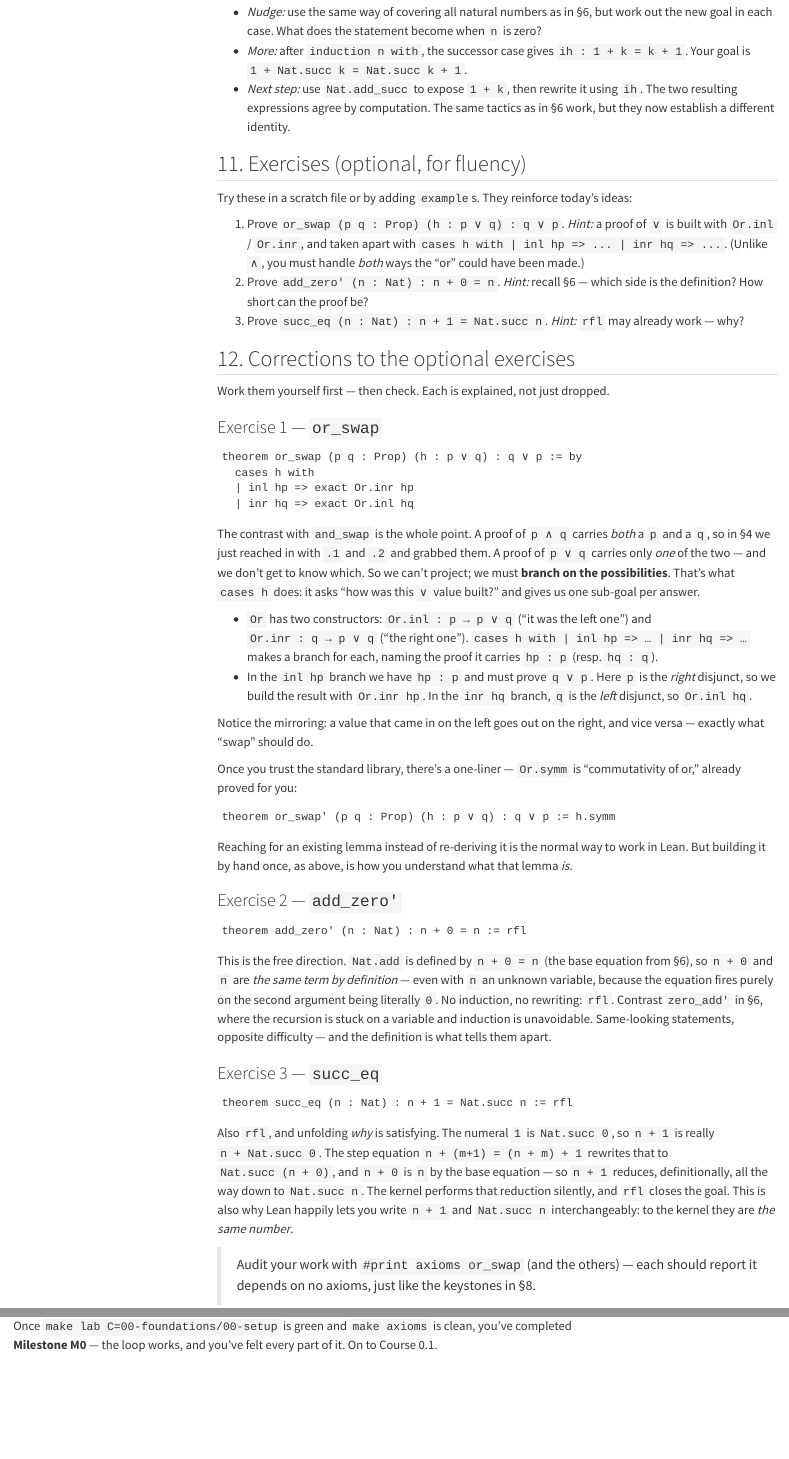
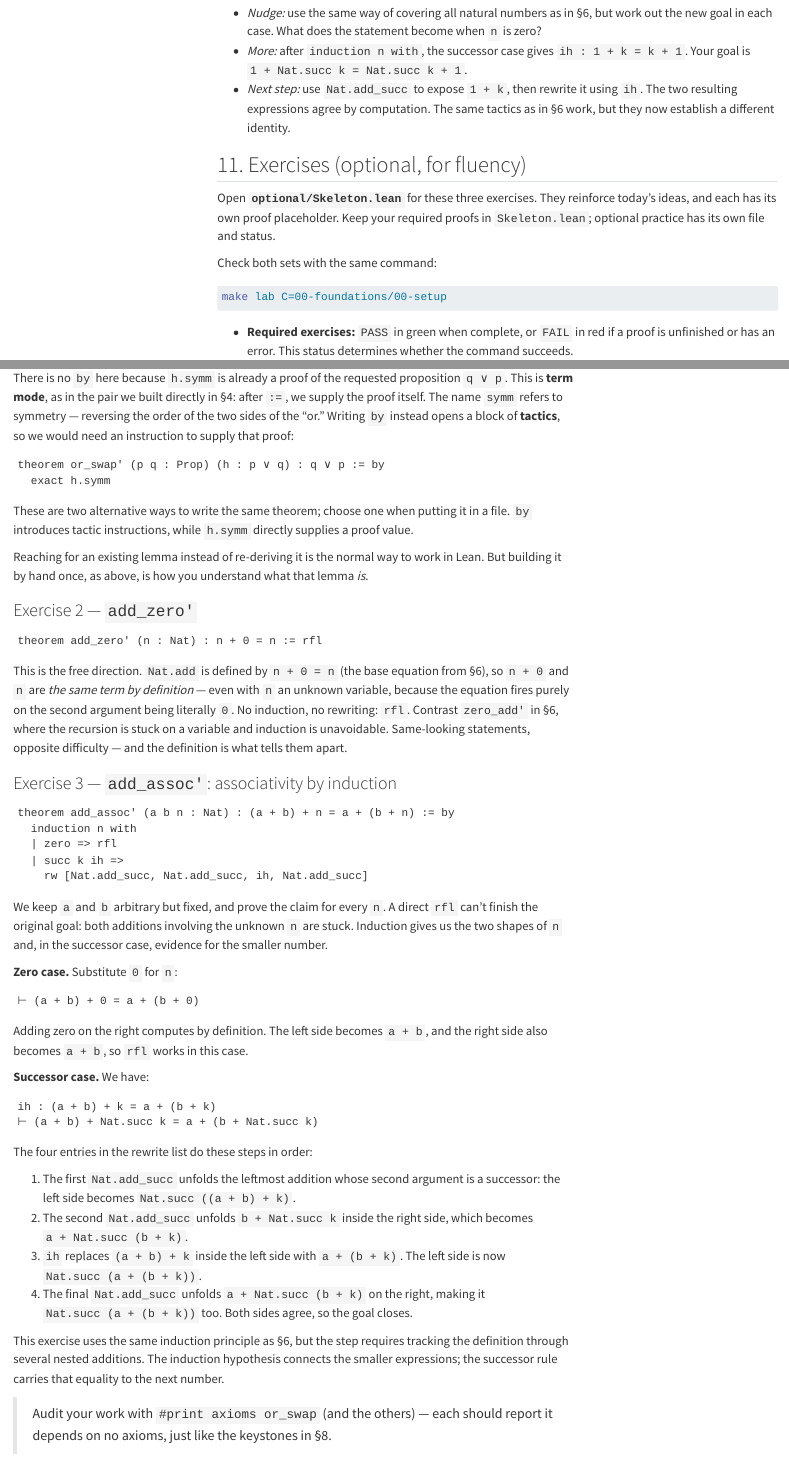
Before and after one commit to lascar-pacagi/principia-lean, a Quarto document (course/00-foundations/00-setup/explainer.qmd): the page in a window 1100 px wide, from 17040 px down before the commit and from 17210 px down after it, so that both start at the same text, and a second part further down, joined at a grey line. Rendered offline with R 4.5, knitr and Pandoc in place of Quarto, with nearby package versions; menus at the side of the page are left out.

Commit message:
Add optional setup exercises with independent lab status

````diff
--- a/course/00-foundations/00-setup/explainer.qmd
+++ b/course/00-foundations/00-setup/explainer.qmd
@@ -838,4 +842,15 @@
 
 ## 11. Exercises (optional, for fluency)
 
-Try these in a scratch file or by adding `example`s. They reinforce today's ideas:
+Open **`optional/Skeleton.lean`** for these three exercises. They reinforce today's ideas, and each
+has its own proof placeholder. Keep your required proofs in `Skeleton.lean`; optional practice has
+its own file and status.
+
+Check both sets with the same command:
+
+```bash
+make lab C=00-foundations/00-setup
+```
+
+- **Required exercises:** `PASS` in green when complete, or `FAIL` in red if a proof is unfinished
+  or has an error. This status determines whether the command succeeds.
@@ -845,4 +870,3 @@
    handle *both* ways the "or" could have been made.)
 2. Prove `add_zero' (n : Nat) : n + 0 = n`. *Hint:* recall §6 — which side is the definition?
    How short can the proof be?
-3. Prove `succ_eq (n : Nat) : n + 1 = Nat.succ n`. *Hint:* `rfl` may already work — why?
@@ -849,4 +882,3 @@
 
 ## 12. Corrections to the optional exercises
 
-Work them yourself first — then check. Each is explained, not just dropped.
@@ -881,6 +916,20 @@
 theorem or_swap' (p q : Prop) (h : p ∨ q) : q ∨ p := h.symm
 ```
 
+There is no `by` here because `h.symm` is already a proof of the requested proposition `q ∨ p`.
+This is **term mode**, as in the pair we built directly in §4: after `:=`, we supply the proof itself.
+The name `symm` refers to symmetry — reversing the order of the two sides of the "or."
+Writing `by` instead opens a block of **tactics**, so we would need an instruction to supply that
+proof:
+
+```lean
+theorem or_swap' (p q : Prop) (h : p ∨ q) : q ∨ p := by
+  exact h.symm
+```
+
+These are two alternative ways to write the same theorem; choose one when putting it in a file.
+`by` introduces tactic instructions, while `h.symm` directly supplies a proof value.
+
 Reaching for an existing lemma instead of re-deriving it is the normal way to work in Lean. But building
 it by hand once, as above, is how you understand what that lemma *is*.
 
@@ -896,18 +945,50 @@
 `zero_add'` in §6, where the recursion is stuck on a variable and induction is unavoidable. Same-looking
 statements, opposite difficulty — and the definition is what tells them apart.
 
-### Exercise 3 — `succ_eq`
+### Exercise 3 — `add_assoc'`: associativity by induction
 
 ```lean
-theorem succ_eq (n : Nat) : n + 1 = Nat.succ n := rfl
+theorem add_assoc' (a b n : Nat) : (a + b) + n = a + (b + n) := by
+  induction n with
+  | zero => rfl
+  | succ k ih =>
+    rw [Nat.add_succ, Nat.add_succ, ih, Nat.add_succ]
 ```
 
-Also `rfl`, and unfolding *why* is satisfying. The numeral `1` is `Nat.succ 0`, so `n + 1` is really
-`n + Nat.succ 0`. The step equation `n + (m+1) = (n + m) + 1` rewrites that to `Nat.succ (n + 0)`, and
-`n + 0` is `n` by the base equation — so `n + 1` reduces, definitionally, all the way down to
-`Nat.succ n`. The kernel performs that reduction silently, and `rfl` closes the goal. This is also why
-Lean happily lets you write `n + 1` and `Nat.succ n` interchangeably: to the kernel they are *the same
-number*.
+We keep `a` and `b` arbitrary but fixed, and prove the claim for every `n`. A direct `rfl` can't
+finish the original goal: both additions involving the unknown `n` are stuck. Induction gives us
+the two shapes of `n` and, in the successor case, evidence for the smaller number.
+
+**Zero case.** Substitute `0` for `n`:
+
+```text
+⊢ (a + b) + 0 = a + (b + 0)
+```
+
+Adding zero on the right computes by definition. The left side becomes `a + b`, and the right side
+also becomes `a + b`, so `rfl` works in this case.
+
+**Successor case.** We have:
+
+```text
+ih : (a + b) + k = a + (b + k)
+⊢ (a + b) + Nat.succ k = a + (b + Nat.succ k)
+```
+
+The four entries in the rewrite list do these steps in order:
+
+1. The first `Nat.add_succ` unfolds the leftmost addition whose second argument is a successor:
+   the left side becomes `Nat.succ ((a + b) + k)`.
+2. The second `Nat.add_succ` unfolds `b + Nat.succ k` inside the right side, which becomes
+   `a + Nat.succ (b + k)`.
+3. `ih` replaces `(a + b) + k` inside the left side with `a + (b + k)`. The left side is now
+   `Nat.succ (a + (b + k))`.
+4. The final `Nat.add_succ` unfolds `a + Nat.succ (b + k)` on the right, making it
+   `Nat.succ (a + (b + k))` too. Both sides agree, so the goal closes.
+
+This exercise uses the same induction principle as §6, but the step requires tracking the definition
+through several nested additions. The induction hypothesis connects the smaller expressions; the
+successor rule carries that equality to the next number.
 
 > Audit your work with `#print axioms or_swap` (and the others) — each should report it depends on no
 > axioms, just like the keystones in §8.
````
Also changed, not shown: course/00-foundations/00-setup/README.md, course/00-foundations/00-setup/explainer.qmd (34 more changed lines), 5 other files.
